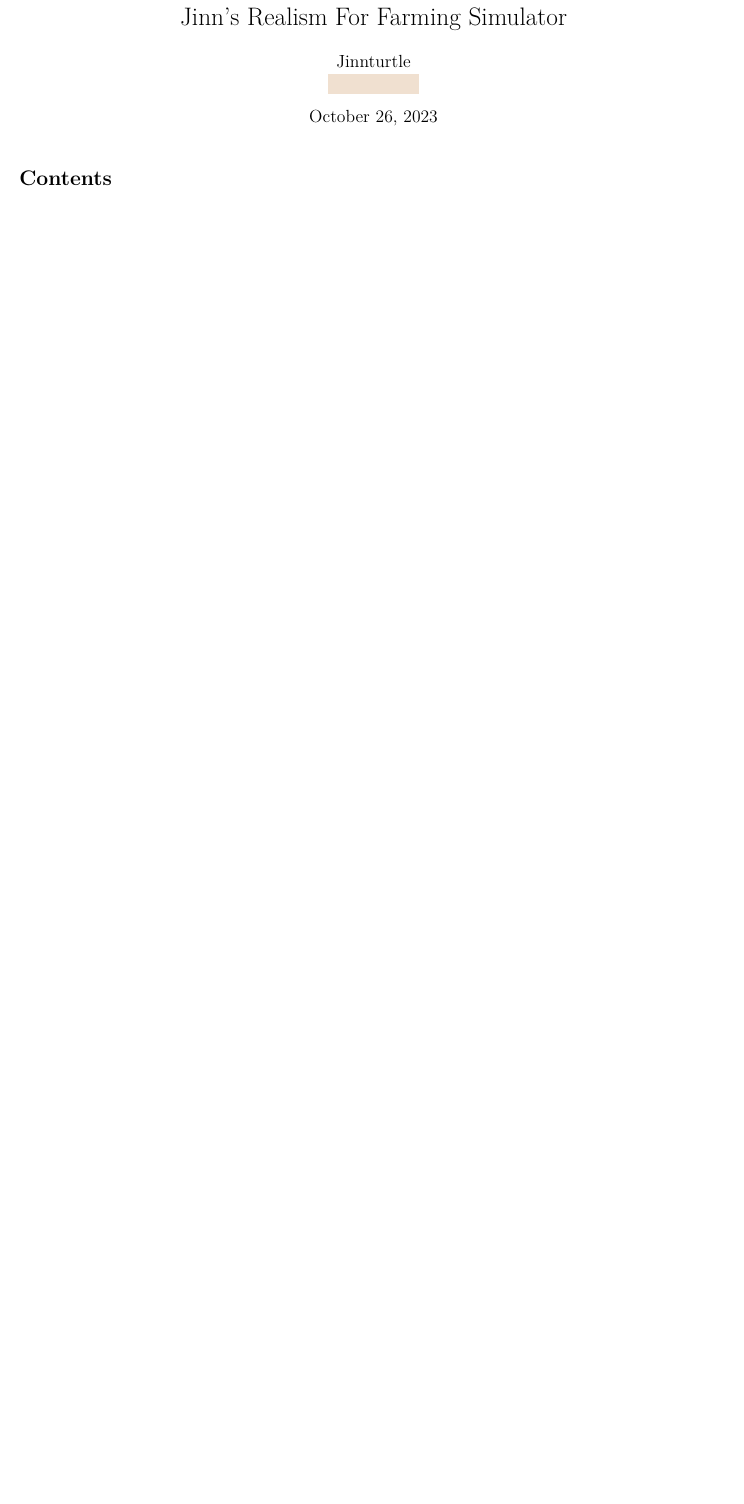
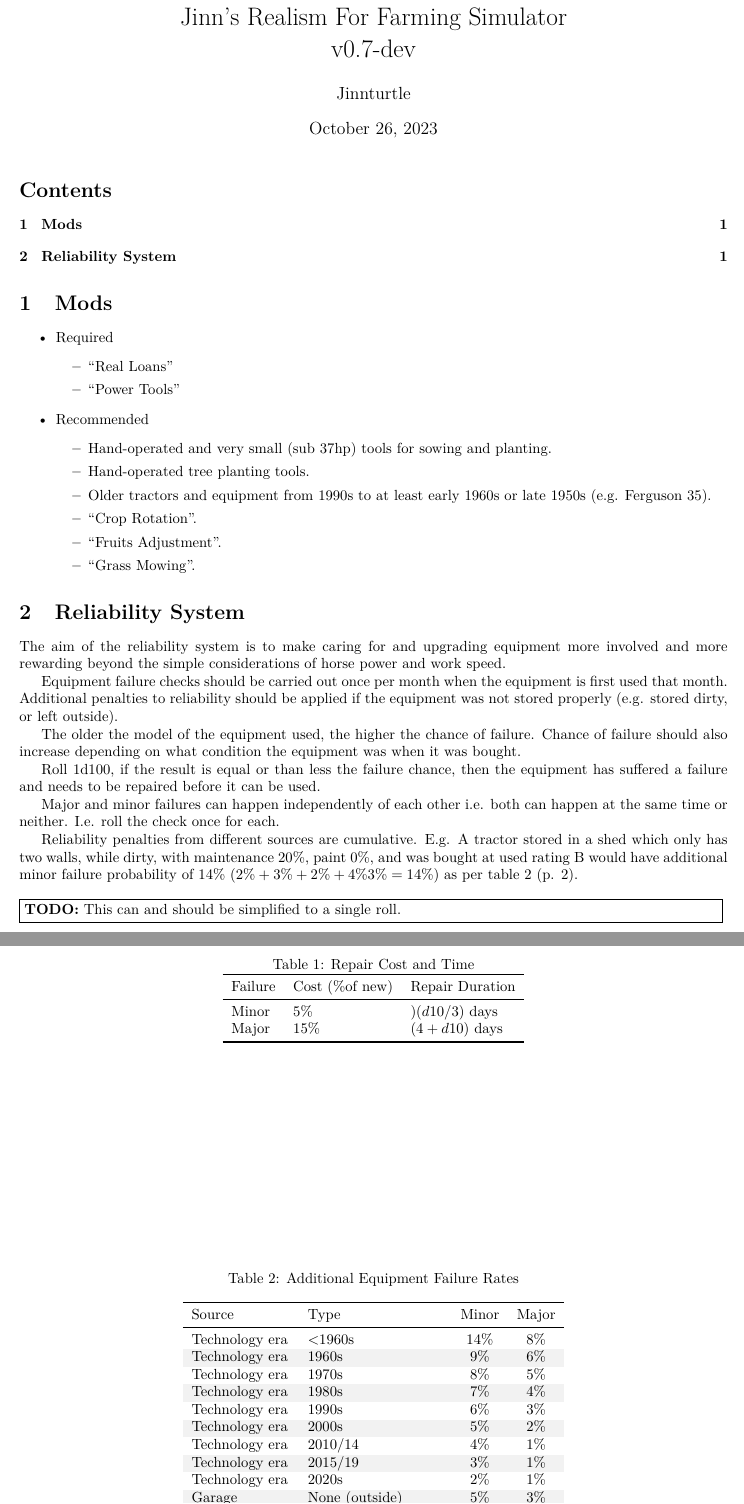
Before and after one commit to jinnturtle/farm_sim_realism, a LaTeX document (main.tex, which reads main.sty): part of the page before the commit and two parts of pages 1 and 2 of 2 after it, the two joined at a grey line, cut so that both start at the same text, the shorter picture padded with empty space. Compiled offline with pdfLaTeX.

Commit message:
reliability system

```diff
--- a/main.sty
+++ b/main.sty
@@ -9,7 +9,6 @@
 \usepackage{multicol}
 % for tables and figures in multicol environments e.g. \wraptable \wrapfigure
 \usepackage{wrapfig}
-\usepackage{gitinfo}
 % \usepackage[utf8]{inputenc}
 % \usepackage{mathtools}
 % \usepackage{minted}
--- a/main.tex
+++ b/main.tex
@@ -1,6 +1,8 @@
 \documentclass[a4paper,10pt]{article}
 \usepackage{main}
 \usepackage[a4paper, textwidth=170mm, textheight=240mm]{geometry}
+
+\immediate\write18{git describe > version.txt}
 
 \begin{document}
 \newlength{\tabcolsepDefault}
@@ -8,26 +10,124 @@
 
 % color definitions ------------------------------------------------------------
 
-\definecolor{green1}{HTML}{A0F0C0}
-\definecolor{tableColor1}{HTML}{FFFFFF}
-\definecolor{tableColor2}{HTML}{F0E0D0}
-
-\rowcolors{1}{tableColor1}{tableColor2}
+%% \definecolor{lightGray}{HTML}{C0C0C0}
+%% \definecolor{Gray}{HTML}{A0A0A0}
+\definecolor{tableColor1}{gray}{0.95}
+\definecolor{tableColor2}{gray}{0.9}
 
 % general commands -------------------------------------------------------------
 
 \newcommand{\textbi}[1]{\textbf{\textit{#1}}}
 
 \newcommand{\projName}{Jinn's Realism For Farming Simulator}
+\newcommand{\projVersion}{v0.7-dev}
 
 %-------------------------------------------------------------------------------
 
-\title{\projName{}}
-\author{Jinnturtle\\ \gitVtag{}}
+\title{\projName{}\\ \projVersion{}}
+\author{Jinnturtle}
 
 \maketitle
 \tableofcontents
 
+\section{Mods}
+
+\begin{itemize}
+\item Required
+  \begin{itemize}
+  \item ``Real Loans''
+  \item ``Power Tools''
+  \end{itemize}
+\item Recommended
+  \begin{itemize}
+    \item Hand-operated and very small (sub 37hp) tools for sowing and planting.
+    \item Hand-operated tree planting tools.
+    \item Older tractors and equipment from 1990s to at least early 1960s or
+      late 1950s (e.g.  Ferguson 35).
+    \item ``Crop Rotation''.
+    \item ``Fruits Adjustment''.
+    \item ``Grass Mowing''.
+  \end{itemize}
+\end{itemize}
 
 
+\section{Reliability System}
+The aim of the reliability system is to make caring for and upgrading equipment
+more involved and more rewarding beyond the simple considerations of horse power
+and work speed.
+
+Equipment failure checks should be carried out once per month when the equipment
+is first used that month. Additional penalties to reliability should be applied
+if the equipment was not stored properly (e.g. stored dirty, or left outside).
+
+The older the model of the equipment used, the higher the chance of failure.
+Chance of failure should also increase depending on what condition the equipment
+was when it was bought.
+
+Roll 1d100, if the result is equal or than less the failure chance, then the
+equipment has suffered a failure and needs to be repaired before it can be used.
+
+Major and minor failures can happen independently of each other i.e. both can
+happen at the same time or neither. I.e. roll the check once for each.
+
+Reliability penalties from different sources are cumulative. E.g. A tractor
+stored in a shed which only has two walls, while dirty, with maintenance 20\%,
+paint 0\%, and was bought at used rating B would have additional minor failure
+probability of 14\% $(2\% + 3\% + 2\% + 4\% 3\% = 14\%)$ as per table
+\ref{table:equipment_fail_rates} (p. \pageref{table:equipment_fail_rates}).
+
+\TODO{This can and should be simplified to a single roll.}
+
+\rowcolors{5}{tableColor1}{tableColor2}
+\begin{table}
+  \caption{Repair Cost and Time}
+  \makebox[\textwidth][c]{
+  \begin{tabular}{lll}
+    \toprule
+    Failure & Cost (\%of new) & Repair Duration  \\
+    \midrule
+    Minor   & 5\%             & $) (d10 / 3)$ days \\
+    Major   & 15\%            & $(4 + d10)$ days \\
+    \bottomrule
+  \end{tabular}
+  }
+\end{table}
+
+\rowcolors{3}{tableColor1}{white}
+\begin{table}
+  \caption{Additional Equipment Failure Rates}
+  \makebox[\textwidth][c]{
+  \begin{tabular}[t]{llcc}
+    \toprule
+    Source          & Type                  & Minor  & Major \\
+    \midrule
+    Technology era  & <1960s                & 14\%   & 8\%          \\
+    Technology era  & 1960s                 &  9\%   & 6\%          \\
+    Technology era  & 1970s                 &  8\%   & 5\%          \\
+    Technology era  & 1980s                 &  7\%   & 4\%          \\
+    Technology era  & 1990s                 &  6\%   & 3\%          \\
+    Technology era  & 2000s                 &  5\%   & 2\%          \\
+    Technology era  & 2010/14               &  4\%   & 1\%          \\
+    Technology era  & 2015/19               &  3\%   & 1\%          \\
+    Technology era  & 2020s                 &  2\%   & 1\%          \\
+    Garage          & None (outside)        &  5\%   & 3\%   \\
+    Garage          & Roof only             &  3\%   & 2\%   \\
+    Garage          & 2 side shed           &  2\%   & 1\%   \\
+    Garage          & 3 side shed           &  1\%   & 1\%   \\
+    Garage          & Closed garage         &  0\%   & 0\%   \\
+    Dirt            & Visibly dirty (>75\%) &  3\%   & 2\%\\
+    Maintenance     & <25\%                 &  2\%   & 1\%\\
+    Maintenance     & 0\%                   &  3\%   & 2\%\\
+    Paint condition & <25\%                 &  1\%   & 0\%\\
+    Paint condition & 0\% + outside         &  4\%   & 2\%\\
+    Used rating     & A                     &  1\%   & 1\%\\
+    Used rating     & B                     &  3\%   & 1\%\\
+    Used rating     & C                     &  5\%   & 2\%\\
+    Used rating     & D                     & 10\%   & 5\%\\
+    \bottomrule
+  \end{tabular}
+  }
+
+  \label{table:equipment_fail_rates}
+\end{table}
 \end{document}
```
